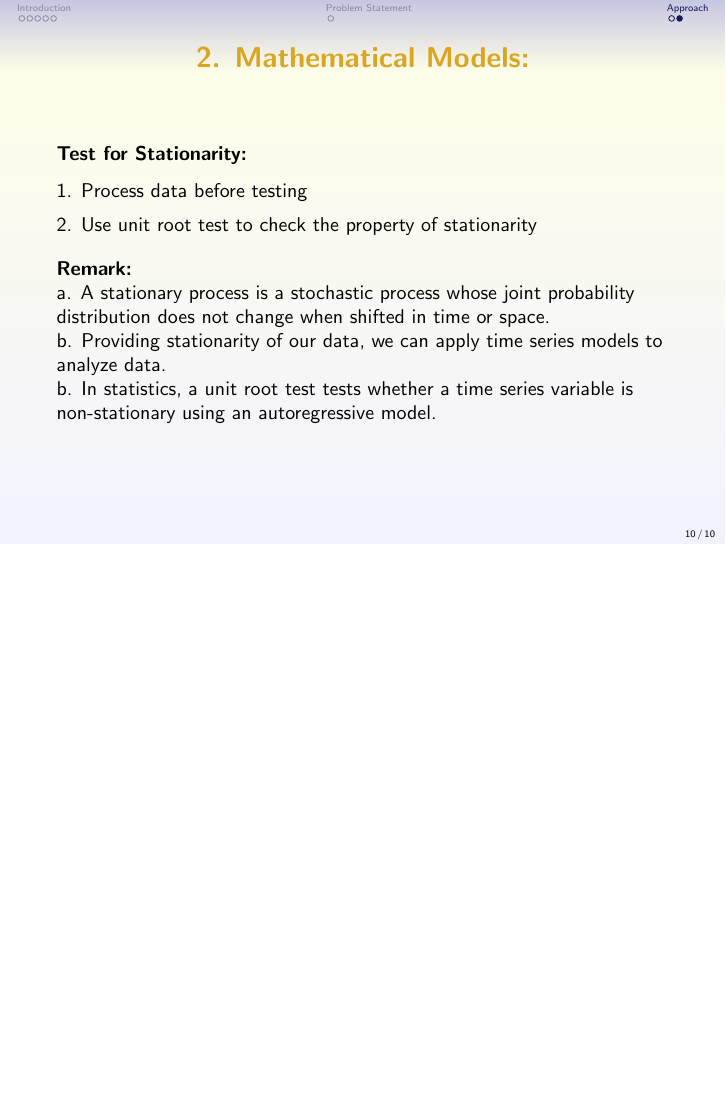
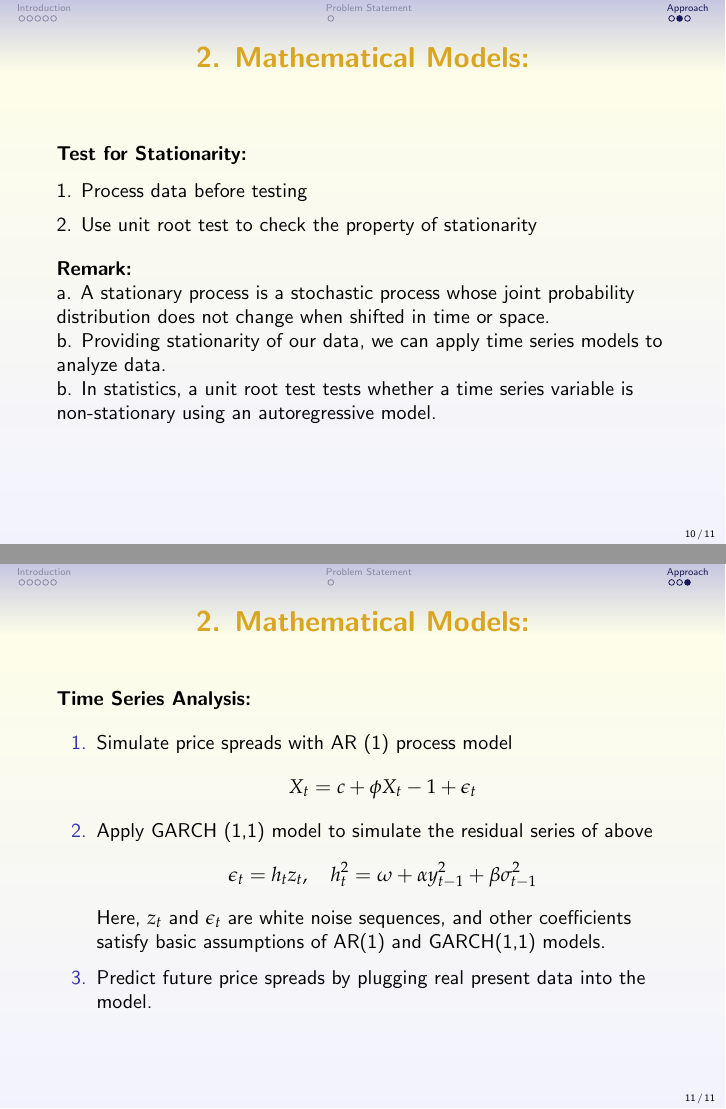
Before and after one commit to Shihongli/550400.midtermpresentation, LaTeX slides (ppt.tex): page 10 of 10 before the commit and pages 10 and 11 of 11 after it, the two joined at a grey line, the shorter picture padded with empty space. Compiled offline with pdfLaTeX.

Commit message:
math model 2 added

```diff
--- a/ppt.tex
+++ b/ppt.tex
@@ -178,4 +178,19 @@ b. In statistics, a unit root test tests whether a time series variable is non-s
 \end{frame}
 
 
+\begin{frame}
+    \frametitle{2. Mathematical Models:}
+{\bf{Time Series Analysis:}}\\
+\vspace{7pt}
+\begin{enumerate}
+\item Simulate price spreads with AR (1) process model $$X_t=c+\phi X_t-1+\epsilon _t$$
+\\
+\item Apply GARCH (1,1) model to simulate the residual series of above$$\epsilon_t=h_tz_t, ~~~
+h_t^2=\omega+\alpha y_{t-1}^2+\beta\sigma_{t-1}^2$$
+Here, $z_t$ and $\epsilon_t$ are white noise sequences, and other coefficients satisfy basic assumptions of AR(1) and GARCH(1,1) models.
+\item Predict future price spreads by plugging real present data into the model.
+\end{enumerate}
+\end{frame}
+
+
 \end{document}
```
